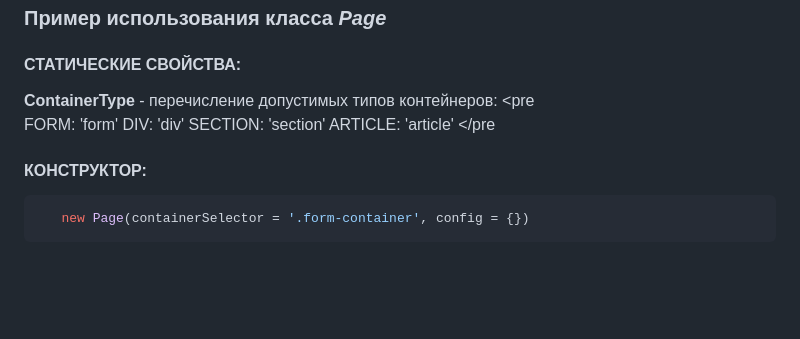
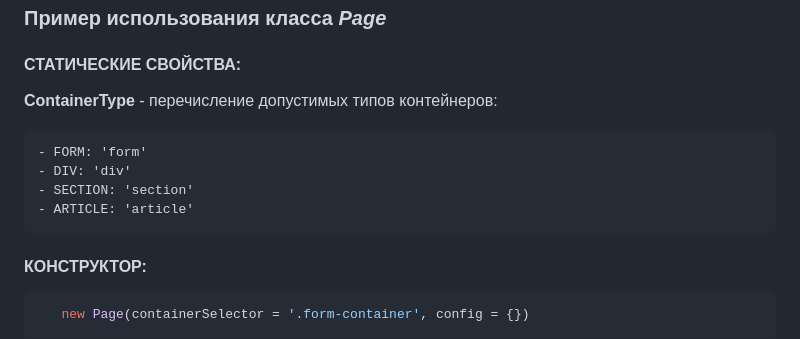
Before and after one commit to andybykov/Dynamic-medical-form-builder, a Markdown page: ReadMe.md, the part around the change. Drawn GitHub-style; blank space fills up the shorter version.

````diff
--- a/ReadMe.md
+++ b/ReadMe.md
@@ -18,12 +18,12 @@
 #### СТАТИЧЕСКИЕ СВОЙСТВА:
 
 **ContainerType** - перечисление допустимых типов контейнеров:
-       <pre
-       FORM: 'form'
-  		DIV: 'div'
- 		SECTION: 'section'
-   	ARTICLE: 'article'
-       </pre
+```
+- FORM: 'form'
+- DIV: 'div'
+- SECTION: 'section'
+- ARTICLE: 'article'
+```
 #### КОНСТРУКТОР:
  ```javascript
     new Page(containerSelector = '.form-container', config = {})
````
